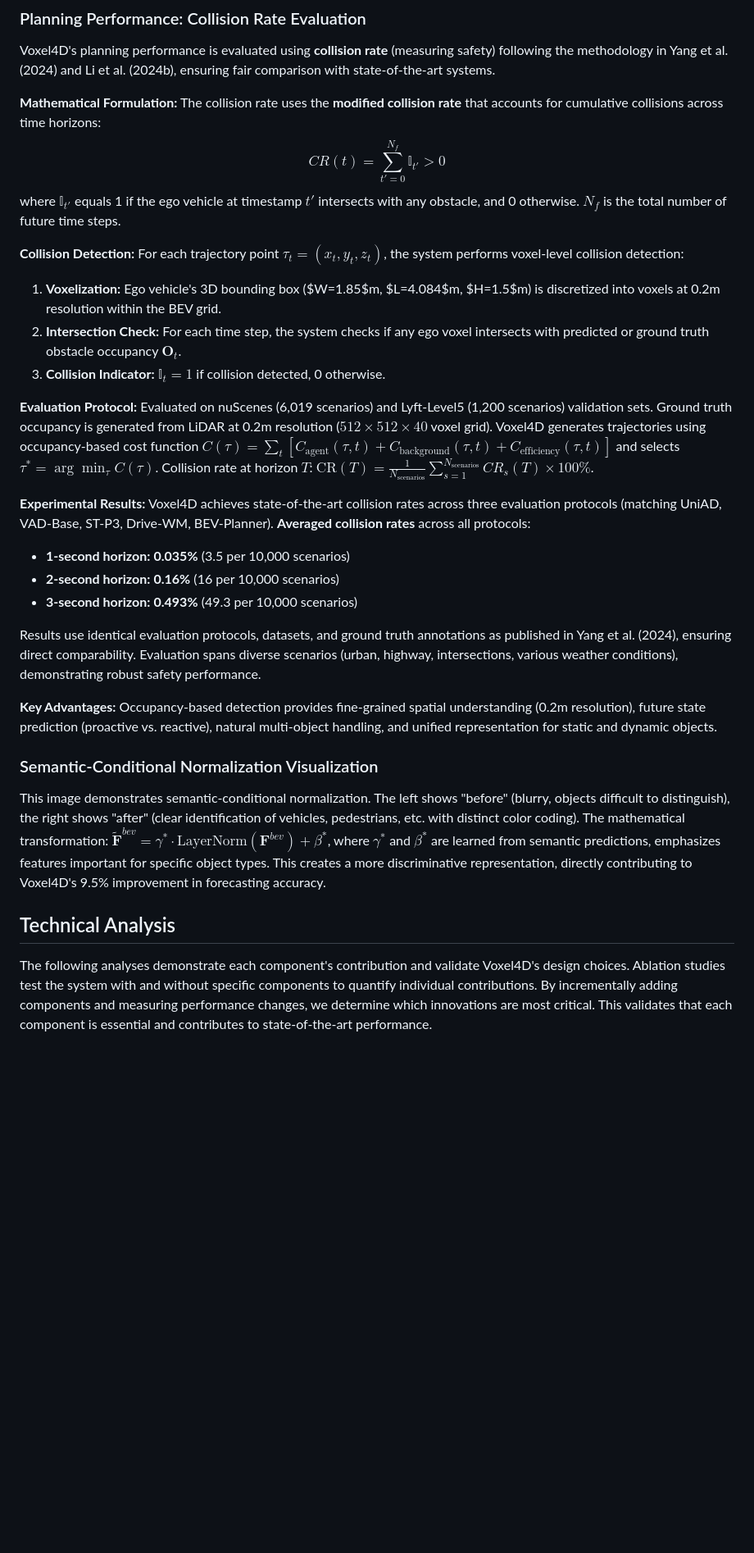
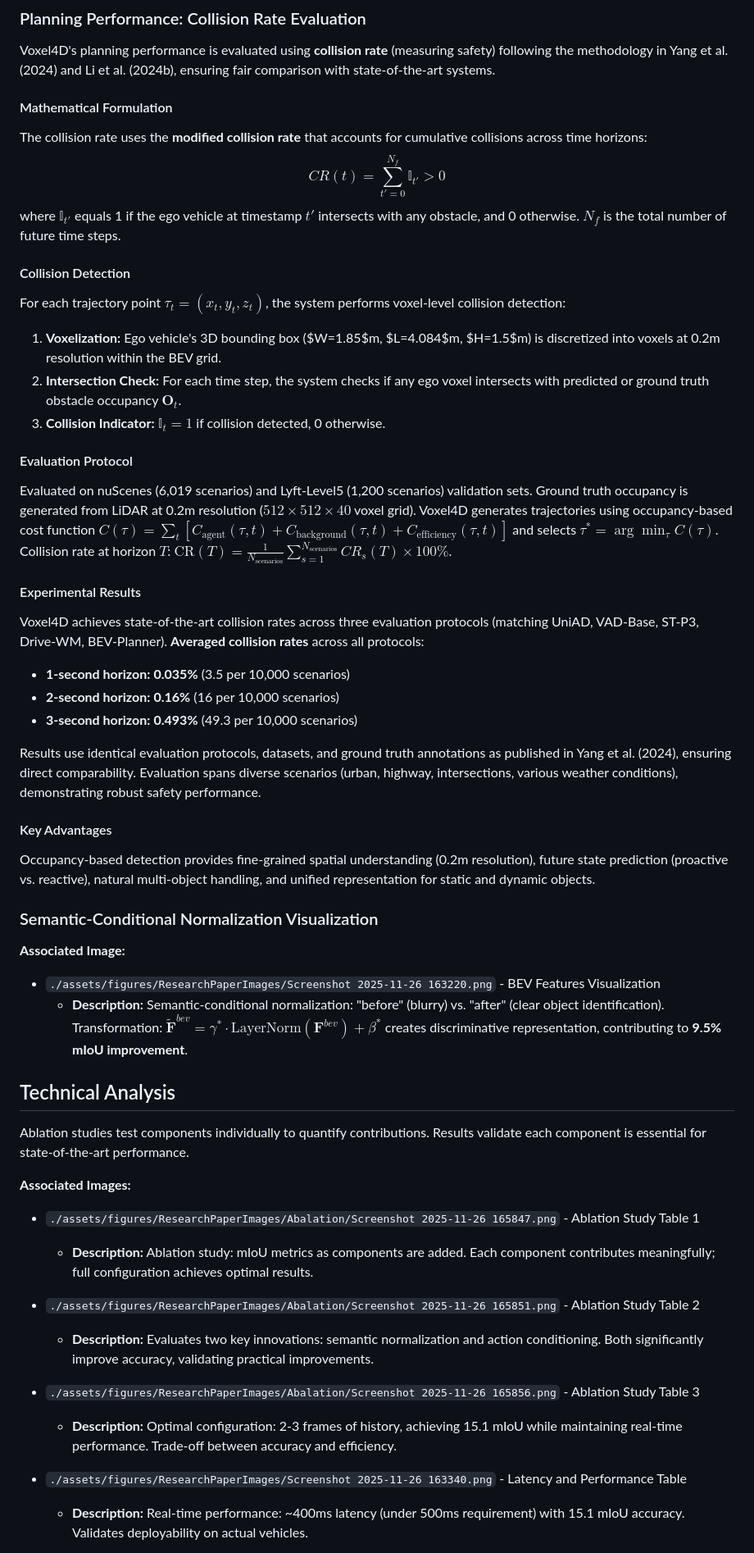
Before and after one commit to rtennety/Voxel4D, a Markdown page: Website_Content_Backup_Poster_Reference.md, the part around the change printed below. Shown: that part at 82% size. Drawn GitHub-style; blank space fills up the shorter version.

```diff
--- a/Website_Content_Backup_Poster_Reference.md
+++ b/Website_Content_Backup_Poster_Reference.md
@@ -86,28 +157,50 @@ Voxel4D achieves state-of-the-art performance on major autonomous driving benchm
 ### Planning Performance: Collision Rate Evaluation
 Voxel4D's planning performance is evaluated using **collision rate** (measuring safety) following the methodology in Yang et al. (2024) and Li et al. (2024b), ensuring fair comparison with state-of-the-art systems.
 
-**Mathematical Formulation:** The collision rate uses the **modified collision rate** that accounts for cumulative collisions across time horizons:
+#### Mathematical Formulation
+The collision rate uses the **modified collision rate** that accounts for cumulative collisions across time horizons:
 $$CR(t) = \sum_{t'=0}^{N_f} \mathbb{I}_{t'} > 0$$
 where $\mathbb{I}_{t'}$ equals 1 if the ego vehicle at timestamp $t'$ intersects with any obstacle, and 0 otherwise. $N_f$ is the total number of future time steps.
 
-**Collision Detection:** For each trajectory point $\tau_t = (x_t, y_t, z_t)$, the system performs voxel-level collision detection:
+#### Collision Detection
+For each trajectory point $\tau_t = (x_t, y_t, z_t)$, the system performs voxel-level collision detection:
 1. **Voxelization:** Ego vehicle's 3D bounding box ($W=1.85$m, $L=4.084$m, $H=1.5$m) is discretized into voxels at 0.2m resolution within the BEV grid.
 2. **Intersection Check:** For each time step, the system checks if any ego voxel intersects with predicted or ground truth obstacle occupancy $\mathbf{O}_{t}$.
 3. **Collision Indicator:** $\mathbb{I}_t = 1$ if collision detected, 0 otherwise.
 
-**Evaluation Protocol:** Evaluated on nuScenes (6,019 scenarios) and Lyft-Level5 (1,200 scenarios) validation sets. Ground truth occupancy is generated from LiDAR at 0.2m resolution ($512 \times 512 \times 40$ voxel grid). Voxel4D generates trajectories using occupancy-based cost function $C(\tau) = \sum_{t} [C_{\text{agent}}(\tau, t) + C_{\text{background}}(\tau, t) + C_{\text{efficiency}}(\tau, t)]$ and selects $\tau^* = \arg\min_{\tau} C(\tau)$. Collision rate at horizon $T$: $\text{CR}(T) = \frac{1}{N_{\text{scenarios}}} \sum_{s=1}^{N_{\text{scenarios}}} CR_s(T) \times 100\%$.
+#### Evaluation Protocol
+Evaluated on nuScenes (6,019 scenarios) and Lyft-Level5 (1,200 scenarios) validation sets. Ground truth occupancy is generated from LiDAR at 0.2m resolution ($512 \times 512 \times 40$ voxel grid). Voxel4D generates trajectories using occupancy-based cost function $C(\tau) = \sum_{t} [C_{\text{agent}}(\tau, t) + C_{\text{background}}(\tau, t) + C_{\text{efficiency}}(\tau, t)]$ and selects $\tau^* = \arg\min_{\tau} C(\tau)$. Collision rate at horizon $T$: $\text{CR}(T) = \frac{1}{N_{\text{scenarios}}} \sum_{s=1}^{N_{\text{scenarios}}} CR_s(T) \times 100\%$.
 
-**Experimental Results:** Voxel4D achieves state-of-the-art collision rates across three evaluation protocols (matching UniAD, VAD-Base, ST-P3, Drive-WM, BEV-Planner). **Averaged collision rates** across all protocols:
+#### Experimental Results
+Voxel4D achieves state-of-the-art collision rates across three evaluation protocols (matching UniAD, VAD-Base, ST-P3, Drive-WM, BEV-Planner). **Averaged collision rates** across all protocols:
 - **1-second horizon:** **0.035%** (3.5 per 10,000 scenarios)
 - **2-second horizon:** **0.16%** (16 per 10,000 scenarios)
 - **3-second horizon:** **0.493%** (49.3 per 10,000 scenarios)
 
 Results use identical evaluation protocols, datasets, and ground truth annotations as published in Yang et al. (2024), ensuring direct comparability. Evaluation spans diverse scenarios (urban, highway, intersections, various weather conditions), demonstrating robust safety performance.
 
-**Key Advantages:** Occupancy-based detection provides fine-grained spatial understanding (0.2m resolution), future state prediction (proactive vs. reactive), natural multi-object handling, and unified representation for static and dynamic objects.
+#### Key Advantages
+Occupancy-based detection provides fine-grained spatial understanding (0.2m resolution), future state prediction (proactive vs. reactive), natural multi-object handling, and unified representation for static and dynamic objects.
 
 ### Semantic-Conditional Normalization Visualization
-This image demonstrates semantic-conditional normalization. The left shows "before" (blurry, objects difficult to distinguish), the right shows "after" (clear identification of vehicles, pedestrians, etc. with distinct color coding). The mathematical transformation: $\tilde{\mathbf{F}}^{bev} = \gamma^* \cdot \text{LayerNorm}(\mathbf{F}^{bev}) + \beta^*$, where $\gamma^*$ and $\beta^*$ are learned from semantic predictions, emphasizes features important for specific object types. This creates a more discriminative representation, directly contributing to Voxel4D's 9.5% improvement in forecasting accuracy.
+**Associated Image:**
+- `./assets/figures/ResearchPaperImages/Screenshot 2025-11-26 163220.png` - BEV Features Visualization
+  - **Description:** Semantic-conditional normalization: "before" (blurry) vs. "after" (clear object identification). Transformation: $\tilde{\mathbf{F}}^{bev} = \gamma^* \cdot \text{LayerNorm}(\mathbf{F}^{bev}) + \beta^*$ creates discriminative representation, contributing to **9.5% mIoU improvement**.
 
 ## Technical Analysis
-The following analyses demonstrate each component's contribution and validate Voxel4D's design choices. Ablation studies test the system with and without specific components to quantify individual contributions. By incrementally adding components and measuring performance changes, we determine which innovations are most critical. This validates that each component is essential and contributes to state-of-the-art performance.
+
+Ablation studies test components individually to quantify contributions. Results validate each component is essential for state-of-the-art performance.
+
+**Associated Images:**
+- `./assets/figures/ResearchPaperImages/Abalation/Screenshot 2025-11-26 165847.png` - Ablation Study Table 1
+  - **Description:** Ablation study: mIoU metrics as components are added. Each component contributes meaningfully; full configuration achieves optimal results.
+
+- `./assets/figures/ResearchPaperImages/Abalation/Screenshot 2025-11-26 165851.png` - Ablation Study Table 2
+  - **Description:** Evaluates two key innovations: semantic normalization and action conditioning. Both significantly improve accuracy, validating practical improvements.
+
+- `./assets/figures/ResearchPaperImages/Abalation/Screenshot 2025-11-26 165856.png` - Ablation Study Table 3
+  - **Description:** Optimal configuration: 2-3 frames of history, achieving 15.1 mIoU while maintaining real-time performance. Trade-off between accuracy and efficiency.
+
+- `./assets/figures/ResearchPaperImages/Screenshot 2025-11-26 163340.png` - Latency and Performance Table
+  - **Description:** Real-time performance: ~400ms latency (under 500ms requirement) with 15.1 mIoU accuracy. Validates deployability on actual vehicles.
+
```
Also changed, not shown: other parts of Website_Content_Backup_Poster_Reference.md (+150 -57 lines).
